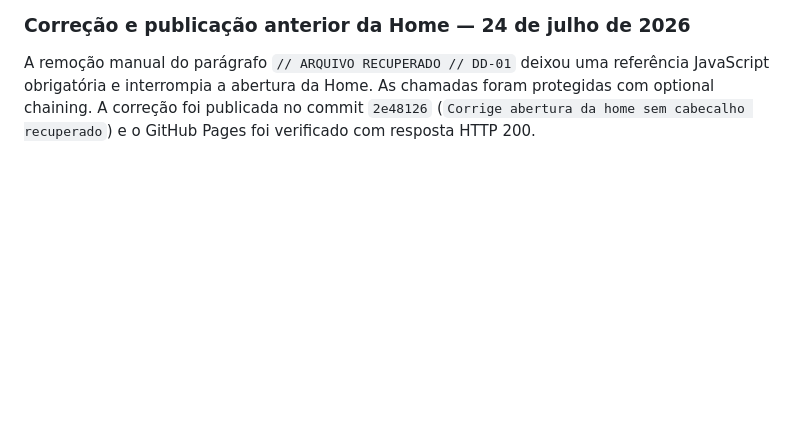
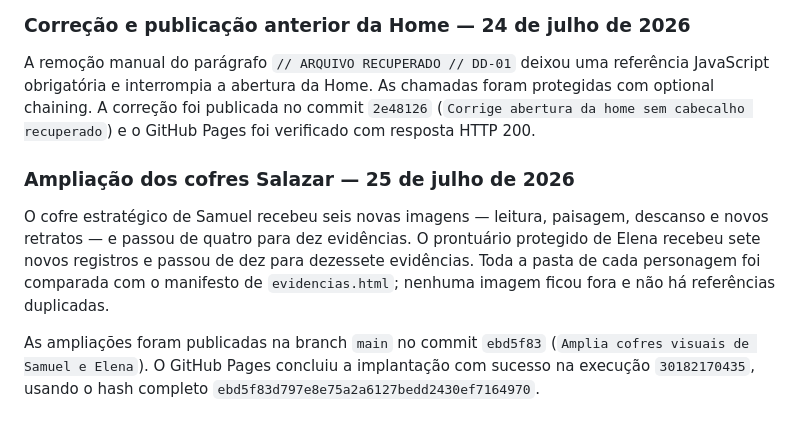
Before and after one commit to maycon-rezende/apocalipse, a Markdown page: RESUMO_DO_PROJETO.md, the part around the change. GitHub-like rendering; blank space fills up the shorter version.

Commit message:
Atualiza resumo dos cofres Salazar

```diff
--- a/RESUMO_DO_PROJETO.md
+++ b/RESUMO_DO_PROJETO.md
@@ -660,3 +660,9 @@ As duas galerias usam revelação progressiva, respeitam `prefers-reduced-motion
 ### Correção e publicação anterior da Home — 24 de julho de 2026
 
 A remoção manual do parágrafo `// ARQUIVO RECUPERADO // DD-01` deixou uma referência JavaScript obrigatória e interrompia a abertura da Home. As chamadas foram protegidas com optional chaining. A correção foi publicada no commit `2e48126` (`Corrige abertura da home sem cabecalho recuperado`) e o GitHub Pages foi verificado com resposta HTTP 200.
+
+### Ampliação dos cofres Salazar — 25 de julho de 2026
+
+O cofre estratégico de Samuel recebeu seis novas imagens — leitura, paisagem, descanso e novos retratos — e passou de quatro para dez evidências. O prontuário protegido de Elena recebeu sete novos registros e passou de dez para dezessete evidências. Toda a pasta de cada personagem foi comparada com o manifesto de `evidencias.html`; nenhuma imagem ficou fora e não há referências duplicadas.
+
+As ampliações foram publicadas na branch `main` no commit `ebd5f83` (`Amplia cofres visuais de Samuel e Elena`). O GitHub Pages concluiu a implantação com sucesso na execução `30182170435`, usando o hash completo `ebd5f83d797e8e75a2a6127bedd2430ef7164970`.
```
